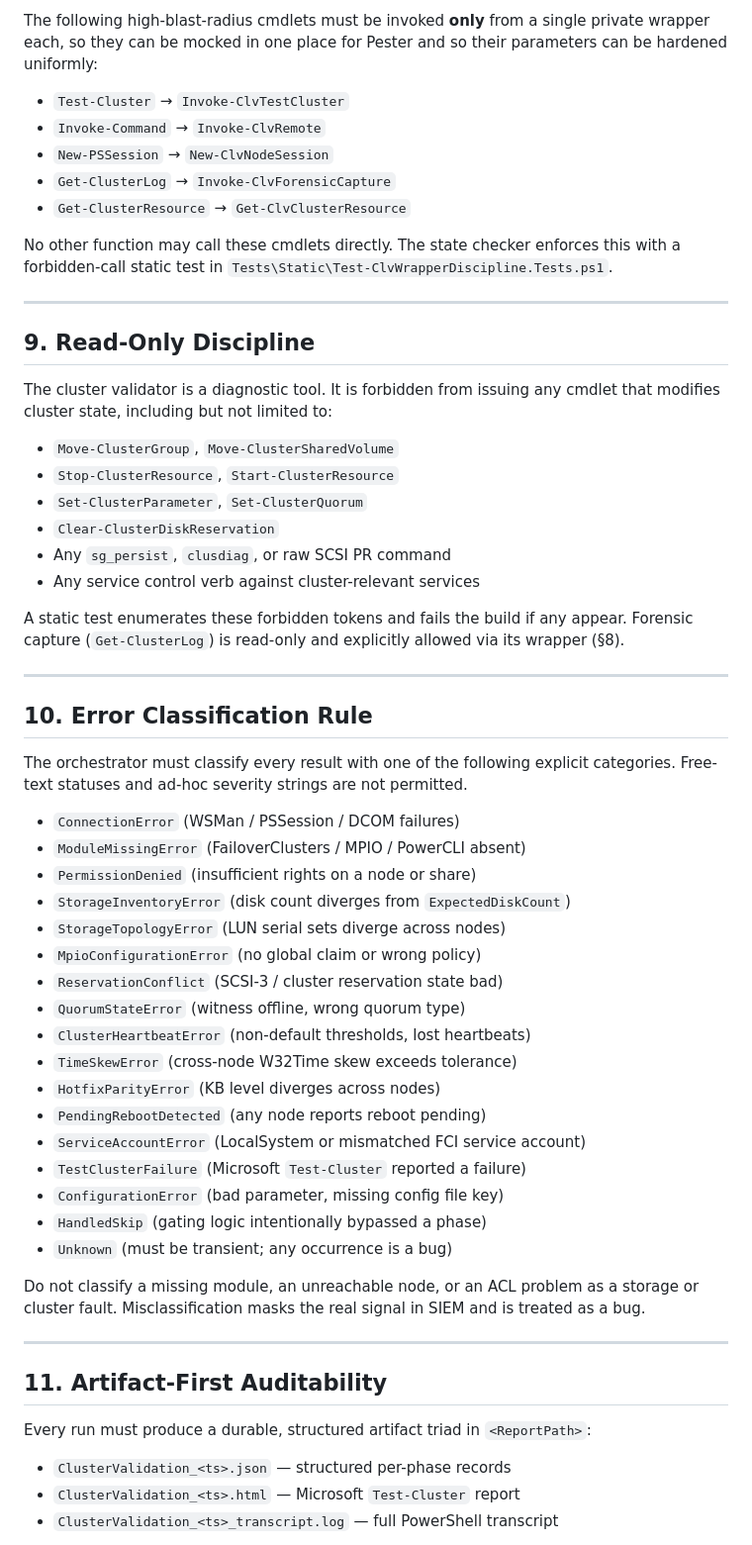
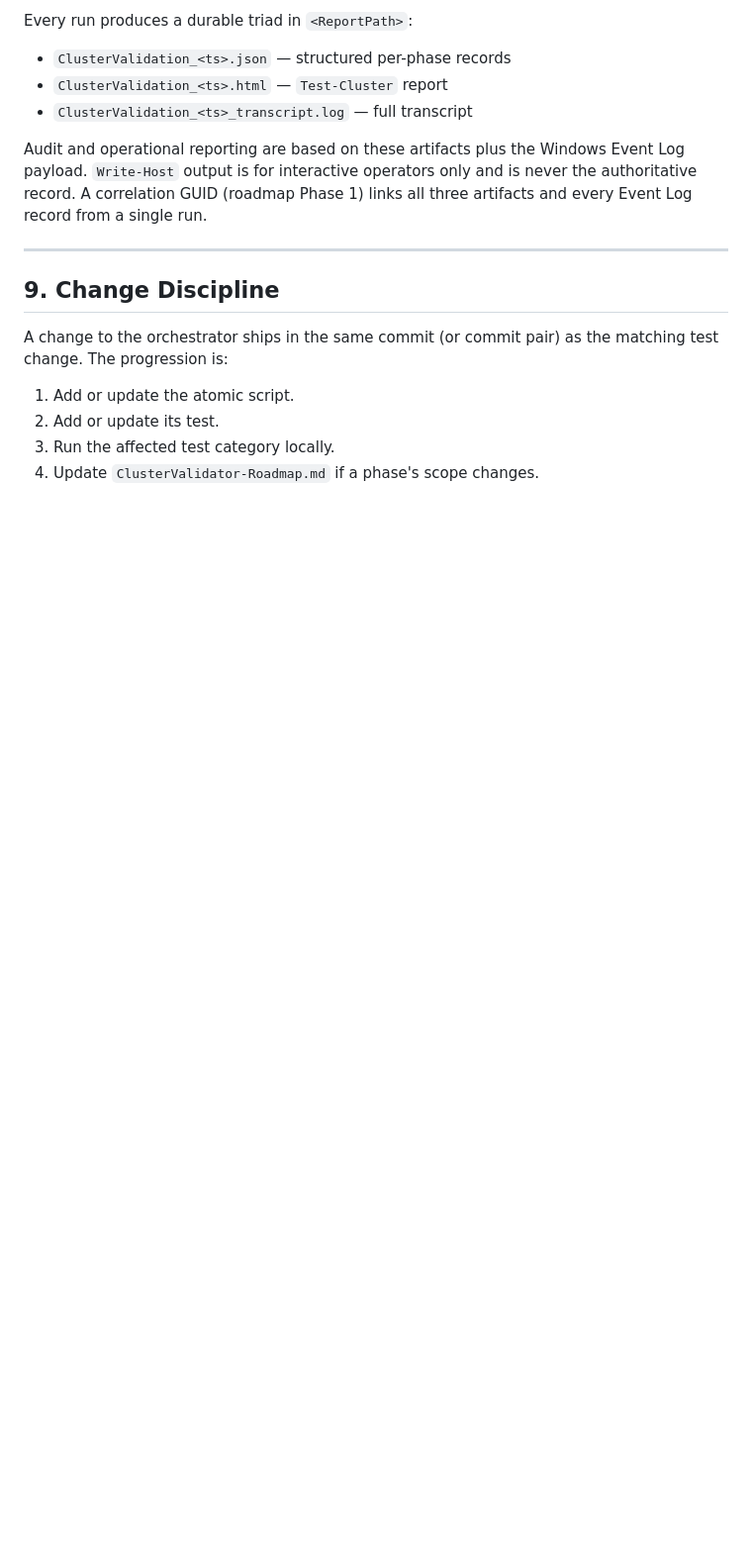
Before and after one commit to greenmtnsun/ScriptLibrary, a Markdown page: ClusterValidator-Rules.md, the part around one of its changes. Shown at 99% size. Rendered like a GitHub page; blank space fills up the shorter version.

```diff
--- a/ClusterValidator-Rules.md
+++ b/ClusterValidator-Rules.md
@@ -181,75 +143,25 @@ matching Static test update.
 
-The following high-blast-radius cmdlets must be invoked **only** from a
-single private wrapper each, so they can be mocked in one place for
-Pester and so their parameters can be hardened uniformly:
+Every run produces a durable triad in `<ReportPath>`:
 
-- `Test-Cluster`           → `Invoke-ClvTestCluster`
-- `Invoke-Command`         → `Invoke-ClvRemote`
-- `New-PSSession`          → `New-ClvNodeSession`
-- `Get-ClusterLog`         → `Invoke-ClvForensicCapture`
-- `Get-ClusterResource`    → `Get-ClvClusterResource`
+- `ClusterValidation_<ts>.json` — structured per-phase records
+- `ClusterValidation_<ts>.html` — `Test-Cluster` report
+- `ClusterValidation_<ts>_transcript.log` — full transcript
 
-No other function may call these cmdlets directly. The state checker
-enforces this with a forbidden-call static test in
-`Tests\Static\Test-ClvWrapperDiscipline.Tests.ps1`.
+Audit and operational reporting are based on these artifacts plus the
+Windows Event Log payload. `Write-Host` output is for interactive
+operators only and is never the authoritative record. A correlation
+GUID (roadmap Phase 1) links all three artifacts and every Event Log
+record from a single run.
 
 ---
 
-## 9. Read-Only Discipline
+## 9. Change Discipline
 
-The cluster validator is a diagnostic tool. It is forbidden from
-issuing any cmdlet that modifies cluster state, including but not
-limited to:
+A change to the orchestrator ships in the same commit (or commit pair)
+as the matching test change. The progression is:
 
-- `Move-ClusterGroup`, `Move-ClusterSharedVolume`
-- `Stop-ClusterResource`, `Start-ClusterResource`
-- `Set-ClusterParameter`, `Set-ClusterQuorum`
-- `Clear-ClusterDiskReservation`
-- Any `sg_persist`, `clusdiag`, or raw SCSI PR command
-- Any service control verb against cluster-relevant services
+1. Add or update the atomic script.
+2. Add or update its test.
+3. Run the affected test category locally.
+4. Update `ClusterValidator-Roadmap.md` if a phase's scope changes.
 
-A static test enumerates these forbidden tokens and fails the build if
-any appear. Forensic capture (`Get-ClusterLog`) is read-only and
-explicitly allowed via its wrapper (§8).
-
----
-
-## 10. Error Classification Rule
-
-The orchestrator must classify every result with one of the following
-explicit categories. Free-text statuses and ad-hoc severity strings are
-not permitted.
-
-- `ConnectionError`            (WSMan / PSSession / DCOM failures)
-- `ModuleMissingError`         (FailoverClusters / MPIO / PowerCLI absent)
-- `PermissionDenied`           (insufficient rights on a node or share)
-- `StorageInventoryError`      (disk count diverges from `ExpectedDiskCount`)
-- `StorageTopologyError`       (LUN serial sets diverge across nodes)
-- `MpioConfigurationError`     (no global claim or wrong policy)
-- `ReservationConflict`        (SCSI-3 / cluster reservation state bad)
-- `QuorumStateError`           (witness offline, wrong quorum type)
-- `ClusterHeartbeatError`      (non-default thresholds, lost heartbeats)
-- `TimeSkewError`              (cross-node W32Time skew exceeds tolerance)
-- `HotfixParityError`          (KB level diverges across nodes)
-- `PendingRebootDetected`      (any node reports reboot pending)
-- `ServiceAccountError`        (LocalSystem or mismatched FCI service account)
-- `TestClusterFailure`         (Microsoft `Test-Cluster` reported a failure)
-- `ConfigurationError`         (bad parameter, missing config file key)
-- `HandledSkip`                (gating logic intentionally bypassed a phase)
-- `Unknown`                    (must be transient; any occurrence is a bug)
-
-Do not classify a missing module, an unreachable node, or an ACL
-problem as a storage or cluster fault. Misclassification masks the
-real signal in SIEM and is treated as a bug.
-
----
-
-## 11. Artifact-First Auditability
-
-Every run must produce a durable, structured artifact triad in
-`<ReportPath>`:
-
-- `ClusterValidation_<ts>.json`        — structured per-phase records
-- `ClusterValidation_<ts>.html`        — Microsoft `Test-Cluster` report
-- `ClusterValidation_<ts>_transcript.log` — full PowerShell transcript
-
```
Also changed, not shown: other parts of ClusterValidator-Rules.md (+92 -154 lines).
